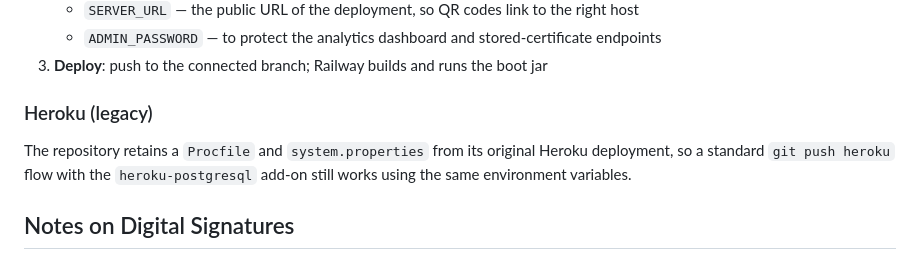
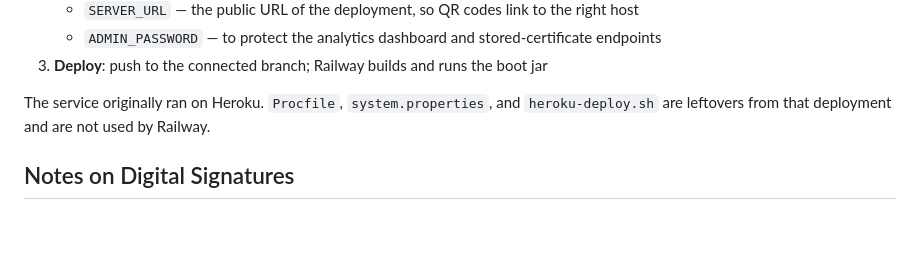
Before and after one commit to kousen/certificate-service, a Markdown page: README.md, the part around the change. Rendered like a GitHub page; blank space fills up the shorter version.

Commit message:
README: the service runs on Railway, not Heroku
Drop the "Heroku (legacy)" section's claim that the old git push heroku
flow still works. The live host serves from Railway; the Heroku files are
unused leftovers.

Co-Authored-By: Claude Fable 5.1 <noreply@anthropic.com>

```diff
--- a/README.md
+++ b/README.md
@@ -300,9 +300,7 @@ The application currently deploys to [Railway](https://railway.com); `railway.js
    - `ADMIN_PASSWORD` — to protect the analytics dashboard and stored-certificate endpoints
 3. **Deploy**: push to the connected branch; Railway builds and runs the boot jar
 
-### Heroku (legacy)
-
-The repository retains a `Procfile` and `system.properties` from its original Heroku deployment, so a standard `git push heroku` flow with the `heroku-postgresql` add-on still works using the same environment variables.
+The service originally ran on Heroku. `Procfile`, `system.properties`, and `heroku-deploy.sh` are leftovers from that deployment and are not used by Railway.
 
 ## Notes on Digital Signatures
 
```
